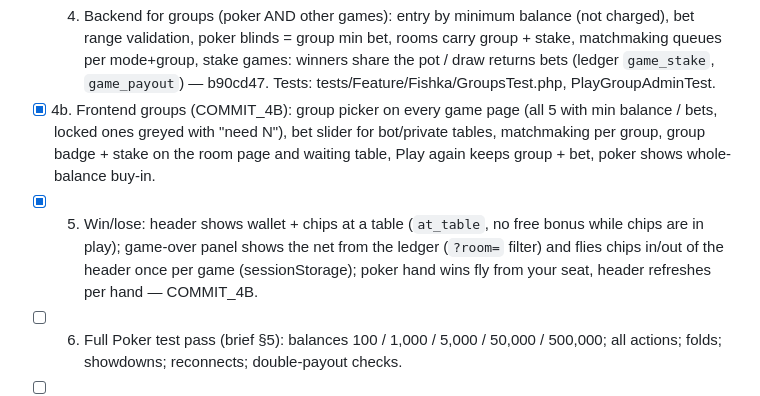
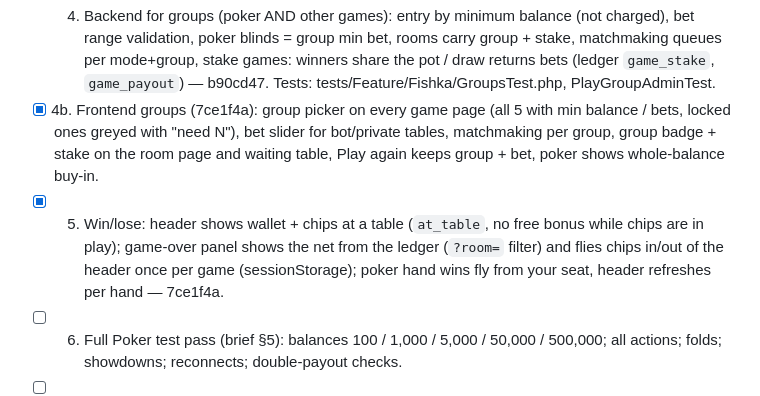
Before and after one commit to gevorgyanhrak/gaming, a Markdown page: docs/team/PROGRESS.md, the part around the change. Rendered like a GitHub page.

Commit message:
docs: progress — frontend groups and results are 7ce1f4a
Co-Authored-By: Claude Opus 5.5 <noreply@anthropic.com>

```diff
--- a/docs/team/PROGRESS.md
+++ b/docs/team/PROGRESS.md
@@ -27,12 +27,12 @@ Steps (tick when done, with the commit):
       validation, poker blinds = group min bet, rooms carry group + stake, matchmaking queues per mode+group,
       stake games: winners share the pot / draw returns bets (ledger `game_stake`, `game_payout`) —
       b90cd47. Tests: tests/Feature/Fishka/GroupsTest.php, PlayGroupAdminTest.
-- [x] 4b. Frontend groups (COMMIT_4B): group picker on every game page (all 5 with min balance / bets, locked ones
+- [x] 4b. Frontend groups (7ce1f4a): group picker on every game page (all 5 with min balance / bets, locked ones
       greyed with "need N"), bet slider for bot/private tables, matchmaking per group, group badge + stake on
       the room page and waiting table, Play again keeps group + bet, poker shows whole-balance buy-in.
 - [x] 5. Win/lose: header shows wallet + chips at a table (`at_table`, no free bonus while chips are in play);
       game-over panel shows the net from the ledger (`?room=` filter) and flies chips in/out of the header once
-      per game (sessionStorage); poker hand wins fly from your seat, header refreshes per hand — COMMIT_4B.
+      per game (sessionStorage); poker hand wins fly from your seat, header refreshes per hand — 7ce1f4a.
 - [ ] 6. Full Poker test pass (brief §5): balances 100 / 1,000 / 5,000 / 50,000 / 500,000; all actions;
       folds; showdowns; reconnects; double-payout checks.
 - [ ] 7. (Backend done in step 4 for every game.) Verify Nardi, Checkers, Chess, Durak live per group; pot payouts.
```
